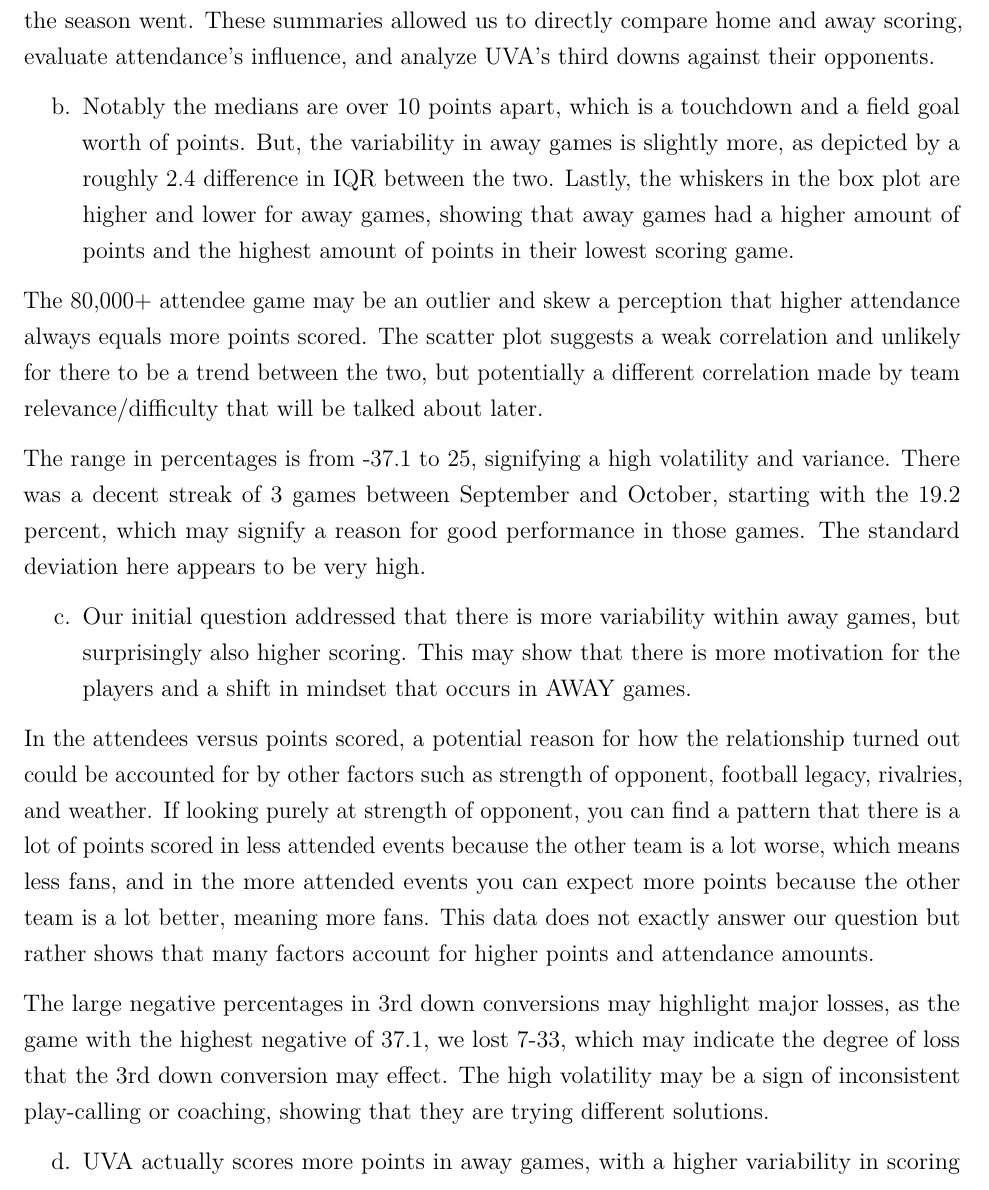
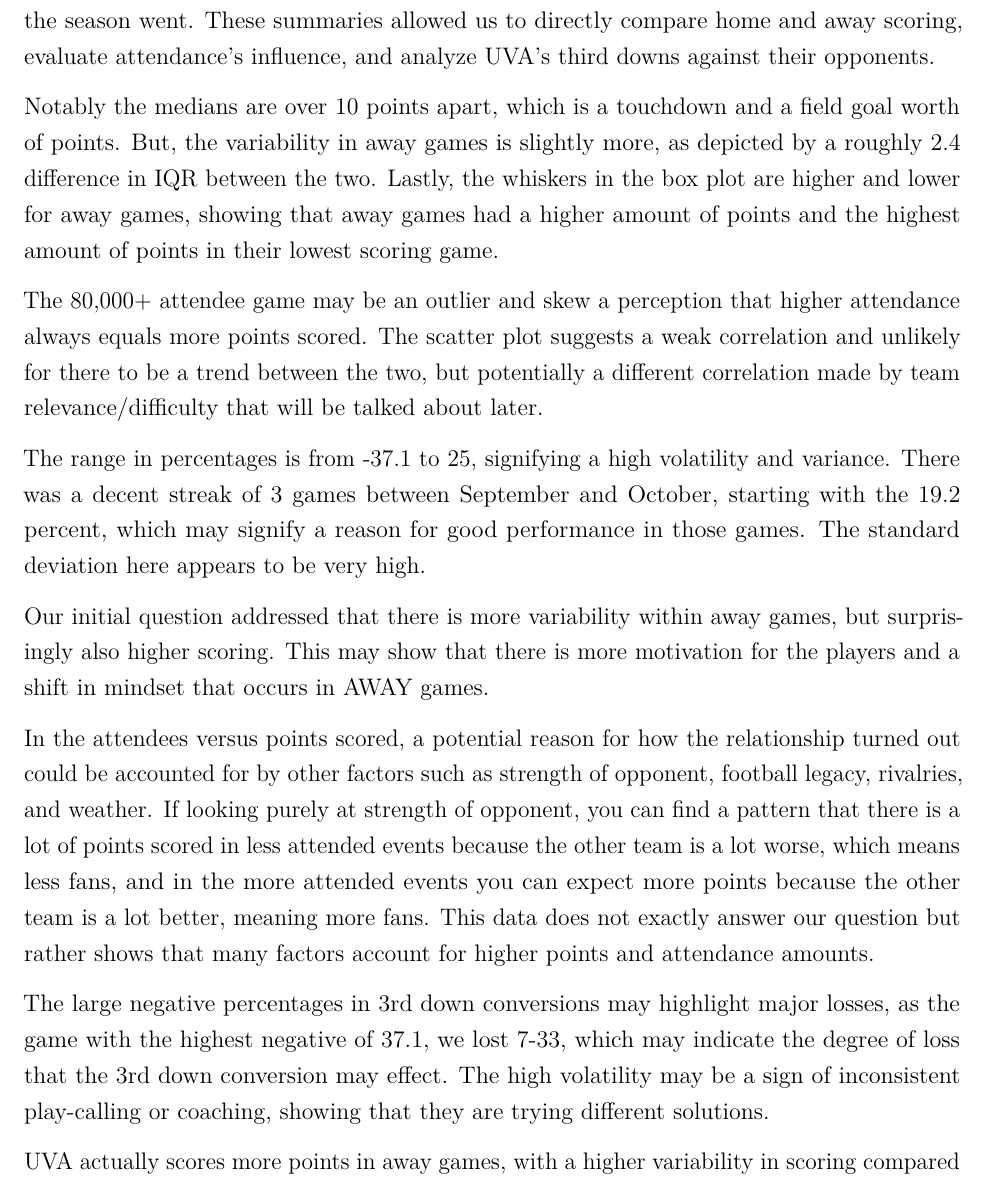
Before and after one commit to wng8zw/stat3080-project-part1, an R Markdown document (Project_part1.Rmd): part of page 5 of 7, cut so that both start at the same text. Rendered offline with R 4.5, knitr and Pandoc, then LaTeX, with nearby package versions.

Commit message:
final report

```diff
--- a/Project_part1.Rmd
+++ b/Project_part1.Rmd
@@ -126,19 +130,19 @@
 
 In the 3rd down conversions, 4 games out of 12 do we have a better rate of 3rd down conversions compared to the other time. Of those 4, only 2 were above 15%. Of the 8 games where we had a worse conversion percent, 3 of the games were by more than 15%, with one being by 37.1%. There seems to be no improvement/worsening in conversion percent the later the season went. These summaries allowed us to directly compare home and away scoring, evaluate attendance’s influence, and analyze UVA’s third downs against their opponents.
 
-b. Notably the medians are over 10 points apart, which is a touchdown and a field goal worth of points. But, the variability in away games is slightly more, as depicted by a roughly 2.4 difference in IQR between the two. Lastly, the whiskers in the box plot are higher and lower for away games, showing that away games had a higher amount of points and the highest amount of points in their lowest scoring game.
+Notably the medians are over 10 points apart, which is a touchdown and a field goal worth of points. But, the variability in away games is slightly more, as depicted by a roughly 2.4 difference in IQR between the two. Lastly, the whiskers in the box plot are higher and lower for away games, showing that away games had a higher amount of points and the highest amount of points in their lowest scoring game.
 
 The 80,000+ attendee game may be an outlier and skew a perception that higher attendance always equals more points scored. The scatter plot suggests a weak correlation and unlikely for there to be a trend between the two, but potentially a different correlation made by team relevance/difficulty that will be talked about later.
 
 The range in percentages is from -37.1 to 25, signifying a high volatility and variance. There was a decent streak of 3 games between September and October, starting with the 19.2 percent, which may signify a reason for good performance in those games. The standard deviation here appears to be very high.
 
-c. Our initial question addressed that there is more variability within away games, but surprisingly also higher scoring. This may show that there is more motivation for the players and a shift in mindset that occurs in AWAY games.
+Our initial question addressed that there is more variability within away games, but surprisingly also higher scoring. This may show that there is more motivation for the players and a shift in mindset that occurs in AWAY games.
 
 In the attendees versus points scored, a potential reason for how the relationship turned out could be accounted for by other factors such as strength of opponent, football legacy, rivalries, and weather. If looking purely at strength of opponent, you can find a pattern that there is a lot of points scored in less attended events because the other team is a lot worse, which means less fans, and in the more attended events you can expect more points because the other team is a lot better, meaning more fans. This data does not exactly answer our question but rather shows that many factors account for higher points and attendance amounts.
 
 The large negative percentages in 3rd down conversions may highlight major losses, as the game with the highest negative of 37.1, we lost 7-33, which may indicate the degree of loss that the 3rd down conversion may effect. The high volatility may be a sign of inconsistent play-calling or coaching, showing that they are trying different solutions.
 
-d. UVA actually scores more points in away games, with a higher variability in scoring compared to home games, making potentially more "exciting" games to be not at home. Attendance does not effect scoring for teams, showing fan presence is not a major enough factor for offensive forces. Lastly, our 3rd down conversion was lower than the enemy 8/12 games played, which shows that it can impact the outcome of a game. We lost 5/8 of those games when we had a lower conversion rate and is 5/7 of the games we lost. This may show that 3rd down conversion rates can impact UVA's winning chances in games. These insights could inform coaching adjustments, game preparation strategies, and future performance evaluations.
+UVA actually scores more points in away games, with a higher variability in scoring compared to home games, making potentially more "exciting" games to be not at home. Attendance does not effect scoring for teams, showing fan presence is not a major enough factor for offensive forces. Lastly, our 3rd down conversion was lower than the enemy 8/12 games played, which shows that it can impact the outcome of a game. We lost 5/8 of those games when we had a lower conversion rate and is 5/7 of the games we lost. This may show that 3rd down conversion rates can impact UVA's winning chances in games. These insights could inform coaching adjustments, game preparation strategies, and future performance evaluations.
 
 \newpage
 ## References
```
Also changed, not shown: Project_part1.pdf, plots/3rdDownConversion.png, plots/AttendanceVScore.png, plots/HomeVAway.png, Project_part1.Rmd (6 more changed lines).
